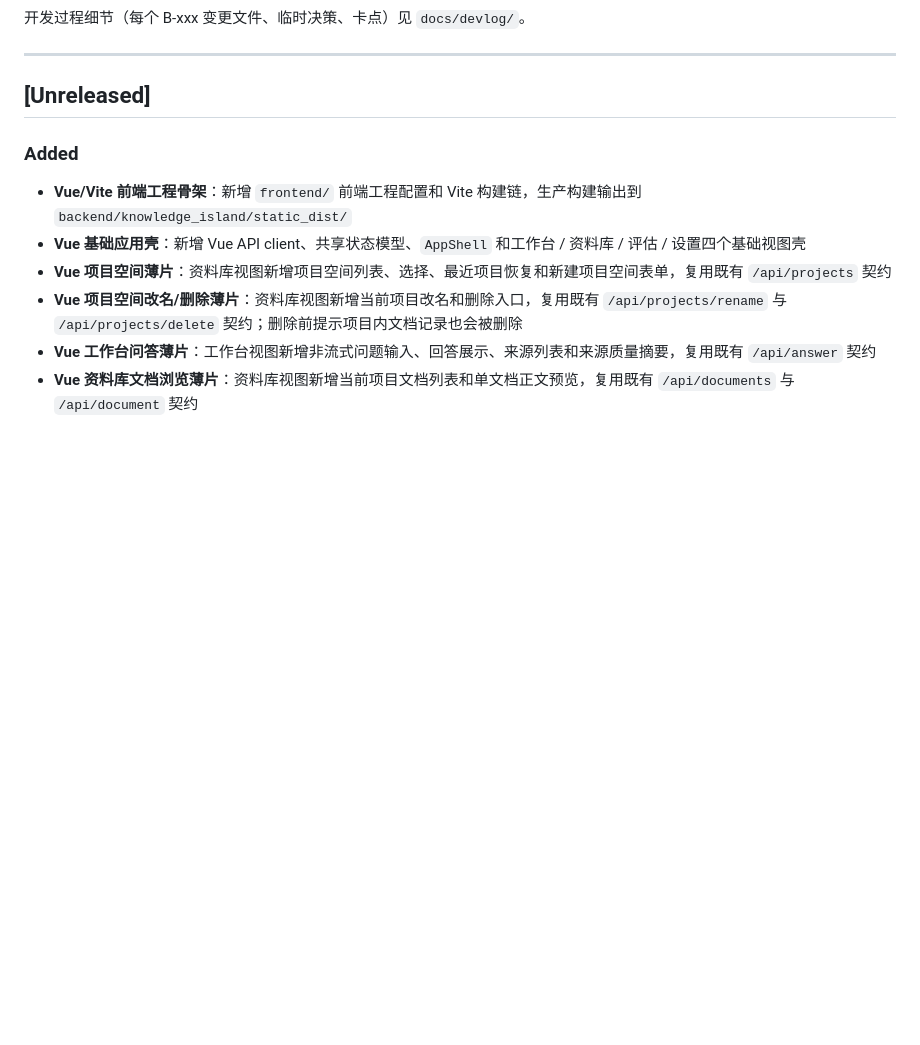
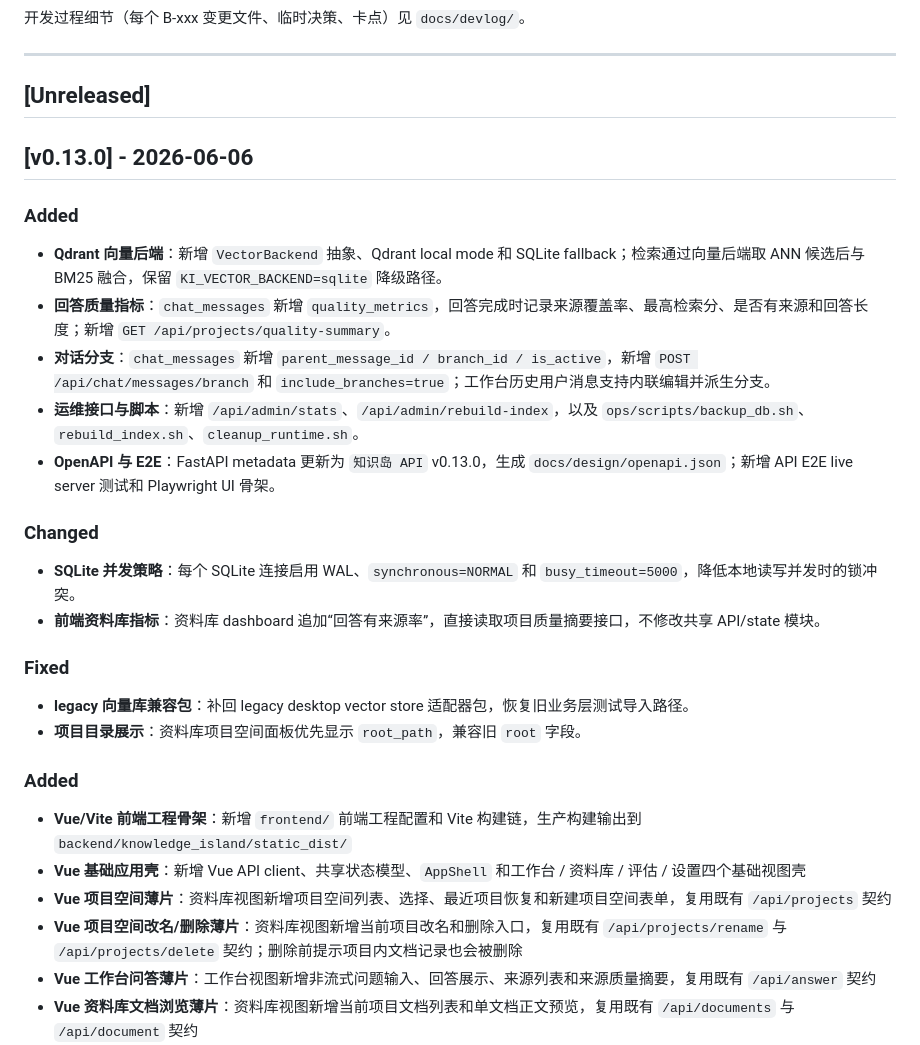
Before and after one commit to Yocaihua8/rag_system, a Markdown page: CHANGELOG.md, the part around the change. Rendered like a GitHub page; blank space fills up the shorter version.

```diff
--- a/CHANGELOG.md
+++ b/CHANGELOG.md
@@ -7,6 +7,23 @@
 ---
 
 ## [Unreleased]
+
+## [v0.13.0] - 2026-06-06
+
+### Added
+- **Qdrant 向量后端**：新增 `VectorBackend` 抽象、Qdrant local mode 和 SQLite fallback；检索通过向量后端取 ANN 候选后与 BM25 融合，保留 `KI_VECTOR_BACKEND=sqlite` 降级路径。
+- **回答质量指标**：`chat_messages` 新增 `quality_metrics`，回答完成时记录来源覆盖率、最高检索分、是否有来源和回答长度；新增 `GET /api/projects/quality-summary`。
+- **对话分支**：`chat_messages` 新增 `parent_message_id / branch_id / is_active`，新增 `POST /api/chat/messages/branch` 和 `include_branches=true`；工作台历史用户消息支持内联编辑并派生分支。
+- **运维接口与脚本**：新增 `/api/admin/stats`、`/api/admin/rebuild-index`，以及 `ops/scripts/backup_db.sh`、`rebuild_index.sh`、`cleanup_runtime.sh`。
+- **OpenAPI 与 E2E**：FastAPI metadata 更新为 `知识岛 API` v0.13.0，生成 `docs/design/openapi.json`；新增 API E2E live server 测试和 Playwright UI 骨架。
+
+### Changed
+- **SQLite 并发策略**：每个 SQLite 连接启用 WAL、`synchronous=NORMAL` 和 `busy_timeout=5000`，降低本地读写并发时的锁冲突。
+- **前端资料库指标**：资料库 dashboard 追加“回答有来源率”，直接读取项目质量摘要接口，不修改共享 API/state 模块。
+
+### Fixed
+- **legacy 向量库兼容包**：补回 legacy desktop vector store 适配器包，恢复旧业务层测试导入路径。
+- **项目目录展示**：资料库项目空间面板优先显示 `root_path`，兼容旧 `root` 字段。
 
 ### Added
 - **Vue/Vite 前端工程骨架**：新增 `frontend/` 前端工程配置和 Vite 构建链，生产构建输出到 `backend/knowledge_island/static_dist/`
```
Also changed, not shown: docs/plans/phase-1-quality-v013.md (+15 -14 lines).
